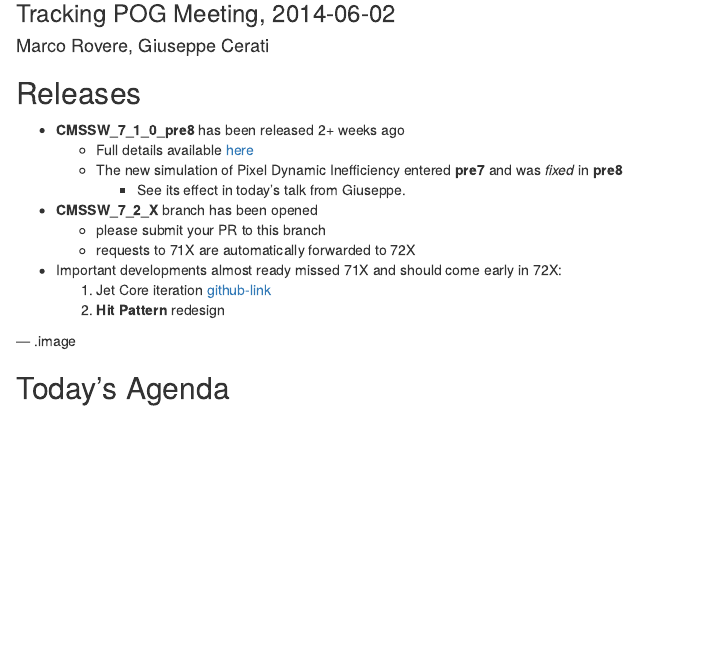
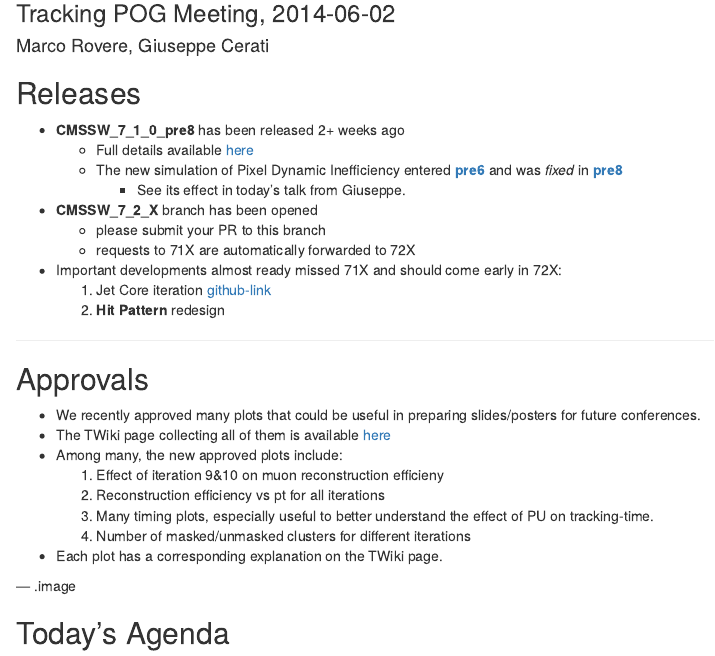
Before and after one commit to rovere/Slides, an R Markdown document (index.Rmd): the page in a window 1100 px wide, from 80 px down. Rendered offline with R 4.5, knitr and Pandoc, with nearby package versions.

Commit message:
Add Approvals slide

```diff
--- a/index.Rmd
+++ b/index.Rmd
@@ -14,7 +14,10 @@ mode        : selfcontained # {standalone,draft}
 
 * **CMSSW_7_1_0_pre8** has been released 2+ weeks ago
     * Full details available [here](https://indico.cern.ch/event/320094/contribution/0/material/slides/0.pdf)
-	* The new simulation of Pixel Dynamic Inefficiency entered **pre7** and was _fixed_ in **pre8**
+	* The new simulation of Pixel Dynamic Inefficiency entered
+          [**pre6**](https://github.com/cms-sw/cmssw/pull/3140) and
+          was _fixed_ in
+          [**pre8**](https://github.com/cms-sw/cmssw/pull/3689)
 	    * See its effect in today's talk from Giuseppe.
 * **CMSSW_7_2_X** branch has been opened
     * please submit your PR to this branch
@@ -23,6 +26,19 @@ mode        : selfcontained # {standalone,draft}
     1. Jet Core iteration [github-link](https://github.com/cms-sw/cmssw/pull/3859)
 	1. **Hit Pattern** redesign
 
+---
+
+## Approvals
+
+* We recently <font class="red">approved many plots</font> that could be useful in preparing slides/posters for future conferences.
+* The TWiki page collecting all of them is available [here](https://twiki.cern.ch/twiki/bin/viewauth/CMS/TrackingPOGPlots2014)
+* Among many, the new approved plots include:
+    1. Effect of iteration 9&10 on muon reconstruction efficieny
+    1. Reconstruction efficiency vs pt for all iterations
+    1. Many timing plots, especially useful to better understand the effect of PU on tracking-time.
+    1. Number of masked/unmasked clusters for different iterations
+* Each plot has a corresponding explanation on the TWiki page.
+
 --- .image
 
 ## Today's Agenda
```
Also changed, not shown: index.Rmd (2 more changed lines).
